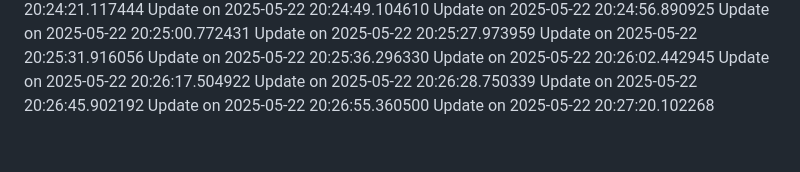
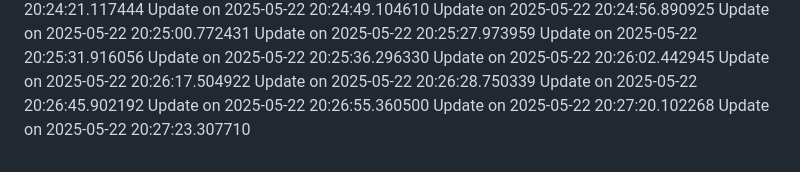
Before and after one commit to nahmad0/nahmadpushes, a Markdown page: README.md, the part around the change. Drawn GitHub-style.

```diff
--- a/README.md
+++ b/README.md
@@ -93,3 +93,4 @@ Update on 2025-05-22 20:26:28.750339
 Update on 2025-05-22 20:26:45.902192
 Update on 2025-05-22 20:26:55.360500
 Update on 2025-05-22 20:27:20.102268
+Update on 2025-05-22 20:27:23.307710
```
